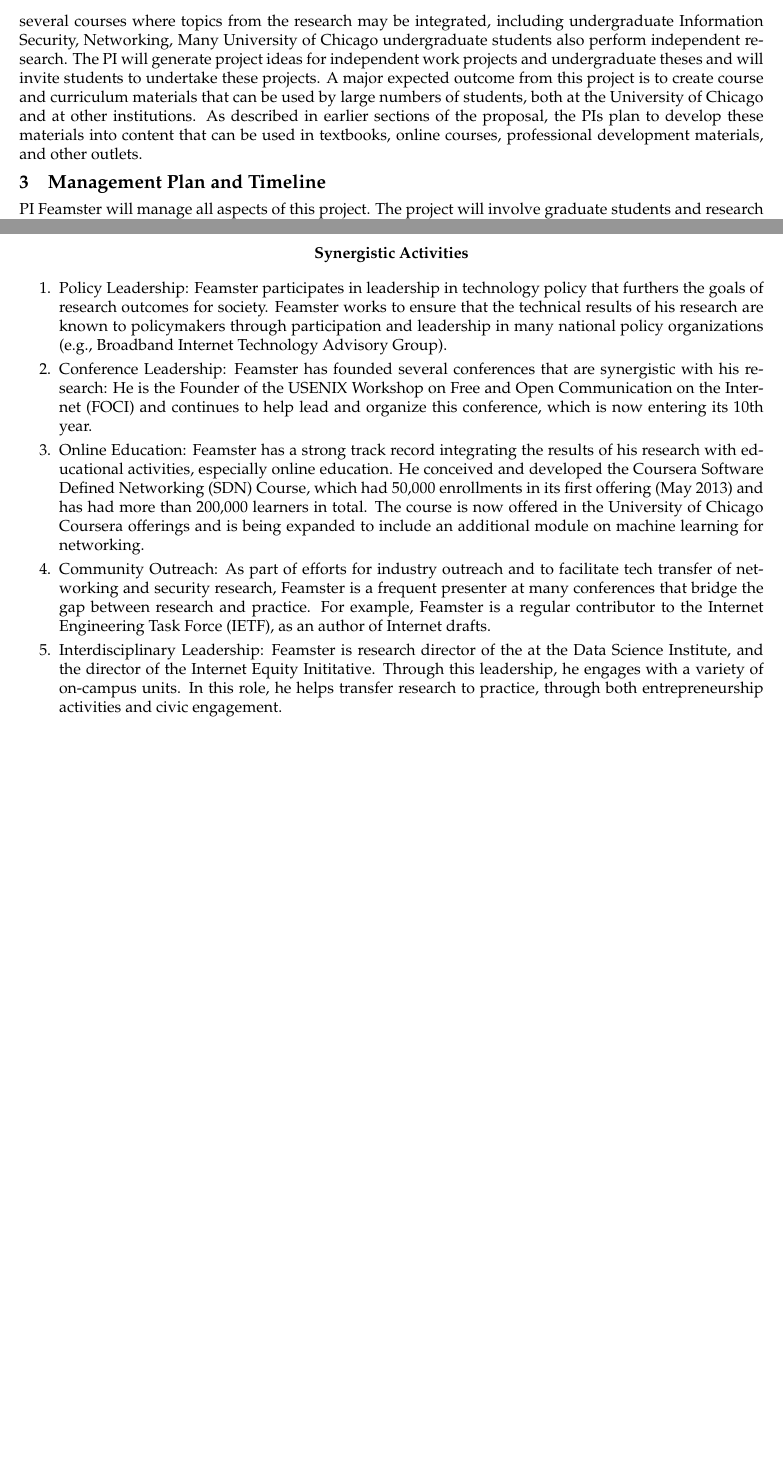
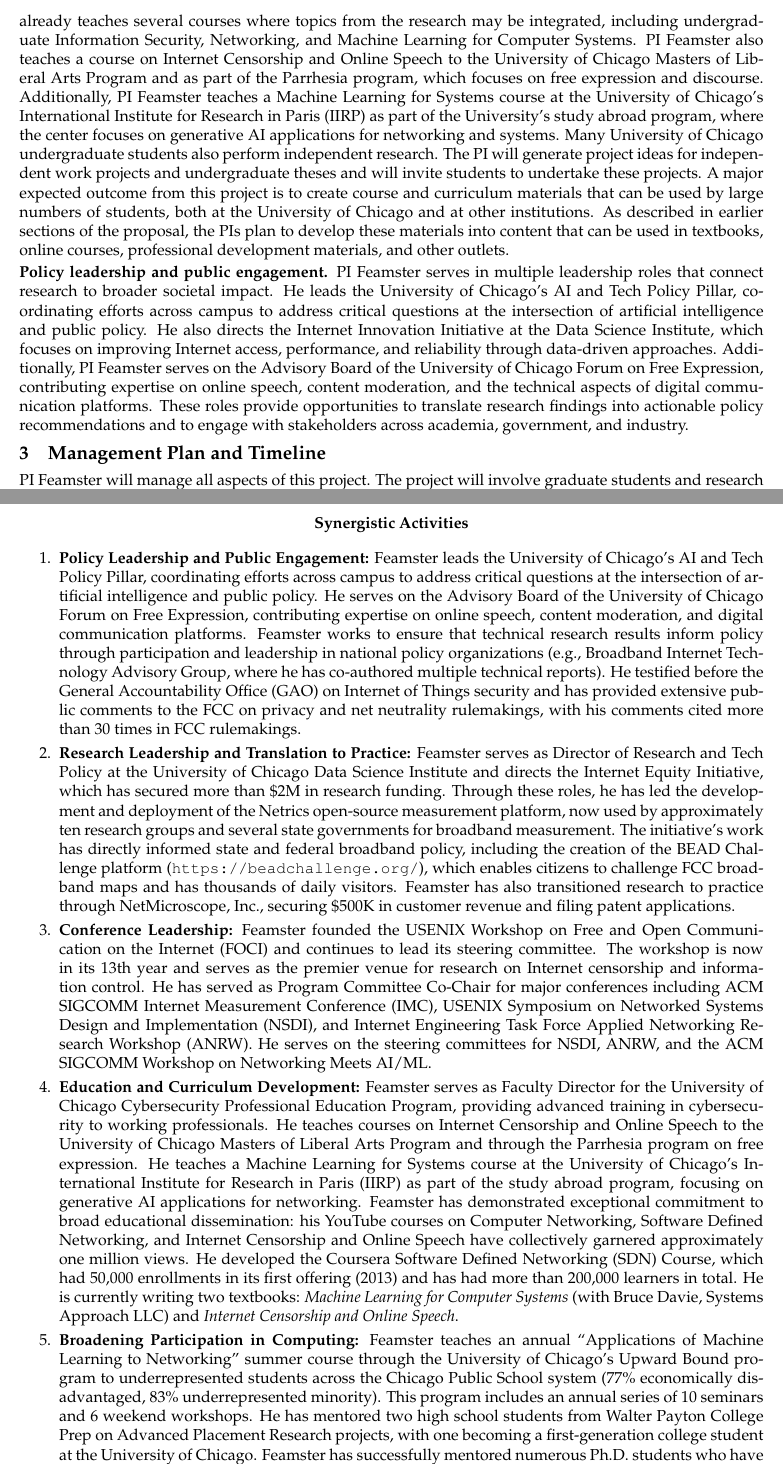
Before and after one commit to noise-lab/nsf-template, a LaTeX document (proposal.tex, which reads outreach.tex, synergistic.tex): two parts of pages 3 and 8 of 9 before the commit and two parts of pages 3 and 9 of 10 after it, joined at a grey line, cut so that both start at the same text, the shorter picture padded with empty space. Compiled offline with pdfLaTeX.

Commit message:
Update NSF proposal template with current activities and comprehensive documentation
- Update outreach.tex with AI & Tech Policy Pillar leadership, IIRP Paris teaching, Masters of Liberal Arts/Parrhesia programs, and Forum on Free Expression advisory role
- Update prior.tex with recent IMR grant (2023-2026) on Internet measurement
- Add facilities.tex with UChicago CS facilities and computing resources
- Add personnel.tex template for senior personnel listing
- Add synergistic.tex with five synergistic activities examples
- Expand README.md with comprehensive preparation checklist and documentation of all included templates

```diff
--- a/outreach.tex
+++ b/outreach.tex
@@ -70,13 +70,34 @@ pertaining to Internet security, both for courses at the University of Chicago
 and in the form of publicly accessible course material, as in Massive Open
 Online Courses (MOOCs), which PI Feamster has developed in the past. The PI
 already teaches several courses where topics from the research may be
-integrated, including undergraduate Information Security, Networking, Many
-University of Chicago undergraduate students also perform independent
-research. The PI will generate project ideas for independent work projects and
-undergraduate theses and will invite students to undertake these projects. A
-major expected outcome from this project is to create course and curriculum
-materials that can be used by large numbers of students, both at the
-University of Chicago and at other institutions. As described in earlier
-sections of the proposal, the PIs plan to develop these materials into content
-that can be used in textbooks, online courses, professional development
-materials, and other outlets.
+integrated, including undergraduate Information Security, Networking, and
+Machine Learning for Computer Systems. PI Feamster also teaches a course on
+Internet Censorship and Online Speech to the University of Chicago Masters of
+Liberal Arts Program and as part of the Parrhesia program, which focuses on
+free expression and discourse.  Additionally, PI Feamster teaches a Machine
+Learning for Systems course at the University of Chicago's International
+Institute for Research in Paris (IIRP) as part of the University's study
+abroad program, where the center focuses on generative AI applications for
+networking and systems. Many University of Chicago undergraduate students also
+perform independent research. The PI will generate project ideas for
+independent work projects and undergraduate theses and will invite students to
+undertake these projects. A major expected outcome from this project is to
+create course and curriculum materials that can be used by large numbers of
+students, both at the University of Chicago and at other institutions. As
+described in earlier sections of the proposal, the PIs plan to develop these
+materials into content that can be used in textbooks, online courses,
+professional development materials, and other outlets.
+
+\paragraph{Policy leadership and public engagement.} PI Feamster serves in
+multiple leadership roles that connect research to broader societal impact. He
+leads the University of Chicago's AI and Tech Policy Pillar, coordinating
+efforts across campus to address critical questions at the intersection of
+artificial intelligence and public policy. He also directs the Internet
+Innovation Initiative at the Data Science Institute, which focuses on
+improving Internet access, performance, and reliability through
+data-driven approaches. Additionally, PI Feamster serves on the Advisory Board
+of the University of Chicago Forum on Free Expression, contributing expertise
+on online speech, content moderation, and the technical aspects of digital
+communication platforms. These roles provide opportunities to translate
+research findings into actionable policy recommendations and to engage with
+stakeholders across academia, government, and industry.
--- a/synergistic.tex
+++ b/synergistic.tex
@@ -8,38 +8,13 @@
 
 \begin{enumerate}
     \itemsep=-1pt
-    \item Policy Leadership: Feamster participates in leadership in technology policy
-that
-furthers the goals of research outcomes for society. Feamster works to ensure
-that the technical results of his research are known to policymakers through
-participation and leadership in many national policy organizations (e.g.,
-Broadband Internet Technology Advisory Group).
-\item Conference Leadership: Feamster has founded several conferences that are
-synergistic with his research: He is the Founder of the USENIX Workshop on
-Free and Open Communication on the Internet (FOCI) and continues to help lead
-and organize this conference, which is now entering its 10th year.
-\item Online Education: Feamster has a strong track record integrating the
-results of
-his research with educational activities, especially online education. He
-conceived and developed the Coursera Software Defined Networking (SDN)
-Course, which had 50,000 enrollments in its first offering (May 2013) and has
-had more than 200,000 learners in total. The course is now offered in the
-University of Chicago Coursera offerings and is being expanded to include an
-additional module on machine learning for networking.
-\item Community Outreach: As part of efforts for industry outreach and to
-facilitate tech
-transfer of networking and security research, Feamster is a frequent presenter
-at
-many conferences that bridge the gap between research and practice. For
-example, Feamster is a regular contributor to the Internet Engineering Task
-Force (IETF), as an author of Internet drafts.
-\item Interdisciplinary Leadership: Feamster is research director of the at the
-Data
-Science Institute, and the director of the Internet Equity Inititative.
-Through this
-leadership, he engages with a variety of on-campus units. In this role, he
-helps
-transfer research to practice, through both entrepreneurship activities and
-civic
-engagement.
+    \item {\bf Policy Leadership and Public Engagement:} Feamster leads the University of Chicago's AI and Tech Policy Pillar, coordinating efforts across campus to address critical questions at the intersection of artificial intelligence and public policy. He serves on the Advisory Board of the University of Chicago Forum on Free Expression, contributing expertise on online speech, content moderation, and digital communication platforms. Feamster works to ensure that technical research results inform policy through participation and leadership in national policy organizations (e.g., Broadband Internet Technology Advisory Group, where he has co-authored multiple technical reports). He testified before the General Accountability Office (GAO) on Internet of Things security and has provided extensive public comments to the FCC on privacy and net neutrality rulemakings, with his comments cited more than 30 times in FCC rulemakings.
+
+    \item {\bf Research Leadership and Translation to Practice:} Feamster serves as Director of Research and Tech Policy at the University of Chicago Data Science Institute and directs the Internet Equity Initiative, which has secured more than \$2M in research funding. Through these roles, he has led the development and deployment of the Netrics open-source measurement platform, now used by approximately ten research groups and several state governments for broadband measurement. The initiative's work has directly informed state and federal broadband policy, including the creation of the BEAD Challenge platform (\url{https://beadchallenge.org/}), which enables citizens to challenge FCC broadband maps and has thousands of daily visitors. Feamster has also transitioned research to practice through NetMicroscope, Inc., securing \$500K in customer revenue and filing patent applications.
+
+    \item {\bf Conference Leadership:} Feamster founded the USENIX Workshop on Free and Open Communication on the Internet (FOCI) and continues to lead its steering committee. The workshop is now in its 13th year and serves as the premier venue for research on Internet censorship and information control. He has served as Program Committee Co-Chair for major conferences including ACM SIGCOMM Internet Measurement Conference (IMC), USENIX Symposium on Networked Systems Design and Implementation (NSDI), and Internet Engineering Task Force Applied Networking Research Workshop (ANRW). He serves on the steering committees for NSDI, ANRW, and the ACM SIGCOMM Workshop on Networking Meets AI/ML.
+
+    \item {\bf Education and Curriculum Development:} Feamster serves as Faculty Director for the University of Chicago Cybersecurity Professional Education Program, providing advanced training in cybersecurity to working professionals. He teaches courses on Internet Censorship and Online Speech to the University of Chicago Masters of Liberal Arts Program and through the Parrhesia program on free expression. He teaches a Machine Learning for Systems course at the University of Chicago's International Institute for Research in Paris (IIRP) as part of the study abroad program, focusing on generative AI applications for networking. Feamster has demonstrated exceptional commitment to broad educational dissemination: his YouTube courses on Computer Networking, Software Defined Networking, and Internet Censorship and Online Speech have collectively garnered approximately one million views. He developed the Coursera Software Defined Networking (SDN) Course, which had 50,000 enrollments in its first offering (2013) and has had more than 200,000 learners in total. He is currently writing two textbooks: {\em Machine Learning for Computer Systems} (with Bruce Davie, Systems Approach LLC) and {\em Internet Censorship and Online Speech}.
+
+    \item {\bf Broadening Participation in Computing:} Feamster teaches an annual ``Applications of Machine Learning to Networking'' summer course through the University of Chicago's Upward Bound program to underrepresented students across the Chicago Public School system (77\% economically disadvantaged, 83\% underrepresented minority). This program includes an annual series of 10 seminars and 6 weekend workshops. He has mentored two high school students from Walter Payton College Prep on Advanced Placement Research projects, with one becoming a first-generation college student at the University of Chicago. Feamster has successfully mentored numerous Ph.D. students who have gone on to faculty positions at top institutions, including women and underrepresented minorities.
 \end{enumerate}
```
Also changed, not shown: personnel.tex (added, +13 -0 lines), prior.tex (+38 -25 lines), README.md, outreach.tex (2 more changed lines).
